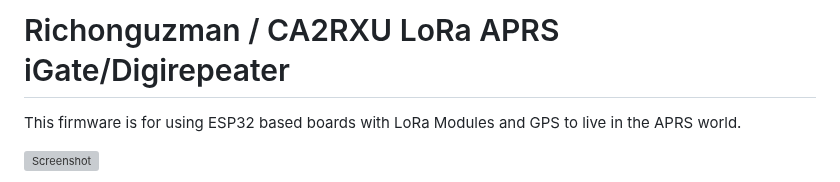
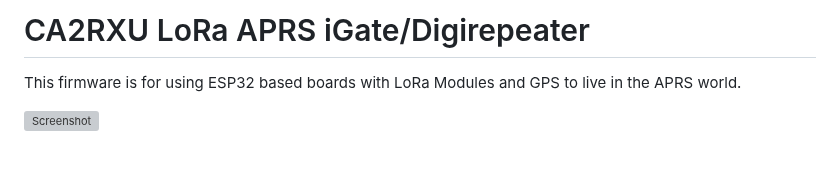
Before and after one commit to richonguzman/LoRa_APRS_iGate, a Markdown page: README.md, the part around the change. GitHub-like rendering; blank space fills up the shorter version; grey boxes are pictures that could not be loaded.

```diff
--- a/README.md
+++ b/README.md
@@ -1,4 +1,4 @@
-# Richonguzman / CA2RXU LoRa APRS iGate/Digirepeater
+# CA2RXU LoRa APRS iGate/Digirepeater
 
 This firmware is for using ESP32 based boards with LoRa Modules and GPS to live in the APRS world.
 
```
